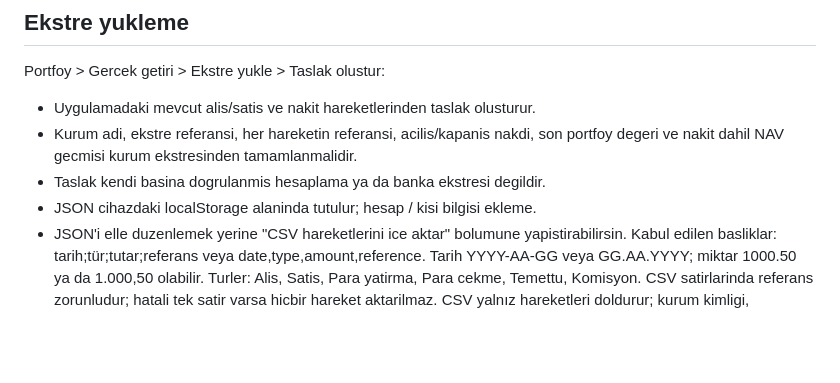
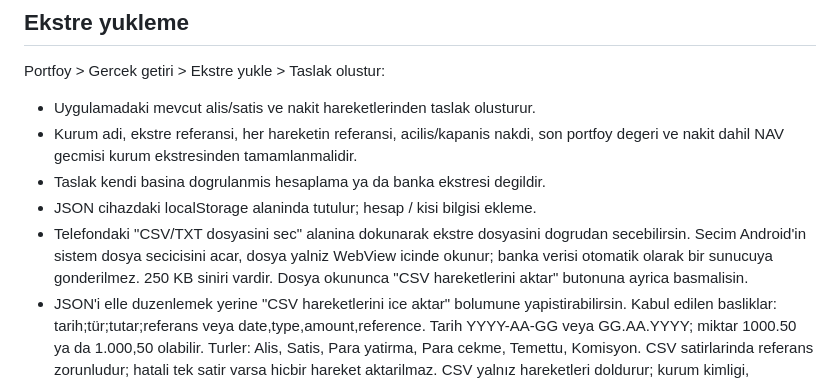
Before and after one commit to yasinbirinci6134-sketch/Yatirim_Uygulamasi, a Markdown page: V2-PREVIEW.md, the part around the change. Rendered like a GitHub page; blank space fills up the shorter version.

Commit message:
docs(v2): explain Android native CSV file selection and explicit import

```diff
--- a/V2-PREVIEW.md
+++ b/V2-PREVIEW.md
@@ -43,6 +43,10 @@ Portfoy > Gercek getiri > Ekstre yukle > Taslak olustur:
   son portfoy degeri ve nakit dahil NAV gecmisi kurum ekstresinden tamamlanmalidir.
 - Taslak kendi basina dogrulanmis hesaplama ya da banka ekstresi degildir.
 - JSON cihazdaki localStorage alaninda tutulur; hesap / kisi bilgisi ekleme.
+- Telefondaki "CSV/TXT dosyasini sec" alanina dokunarak ekstre dosyasini dogrudan secebilirsin.
+  Secim Android'in sistem dosya secicisini acar, dosya yalniz WebView icinde okunur;
+  banka verisi otomatik olarak bir sunucuya gonderilmez. 250 KB siniri vardir.
+  Dosya okununca "CSV hareketlerini aktar" butonuna ayrica basmalisin.
 - JSON'i elle duzenlemek yerine "CSV hareketlerini ice aktar" bolumune yapistirabilirsin.
   Kabul edilen basliklar: tarih;tür;tutar;referans veya date,type,amount,reference.
   Tarih YYYY-AA-GG veya GG.AA.YYYY; miktar 1000.50 ya da 1.000,50 olabilir.
```
